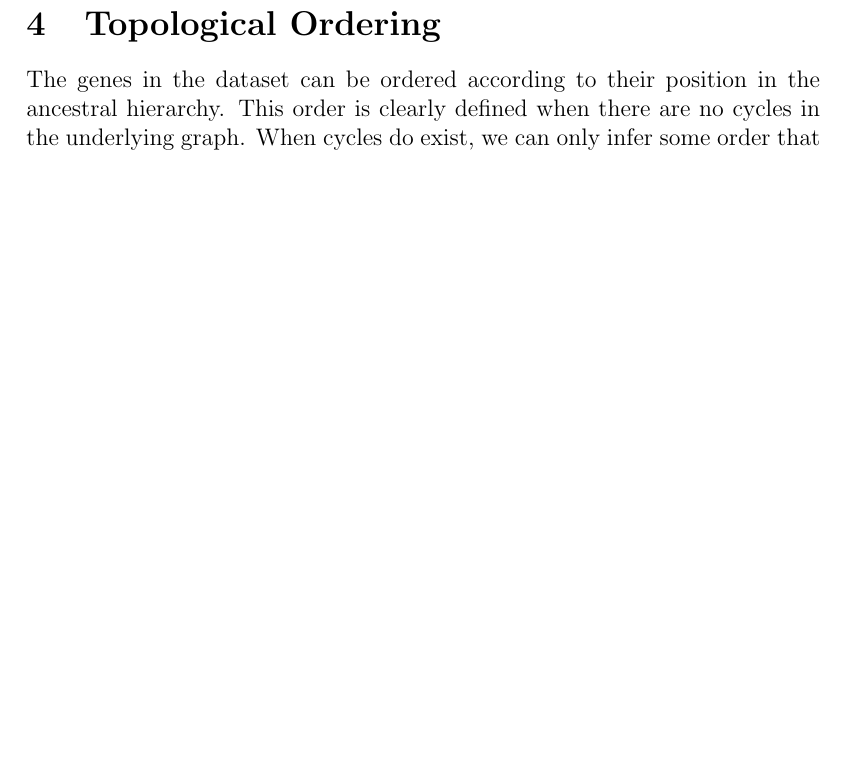
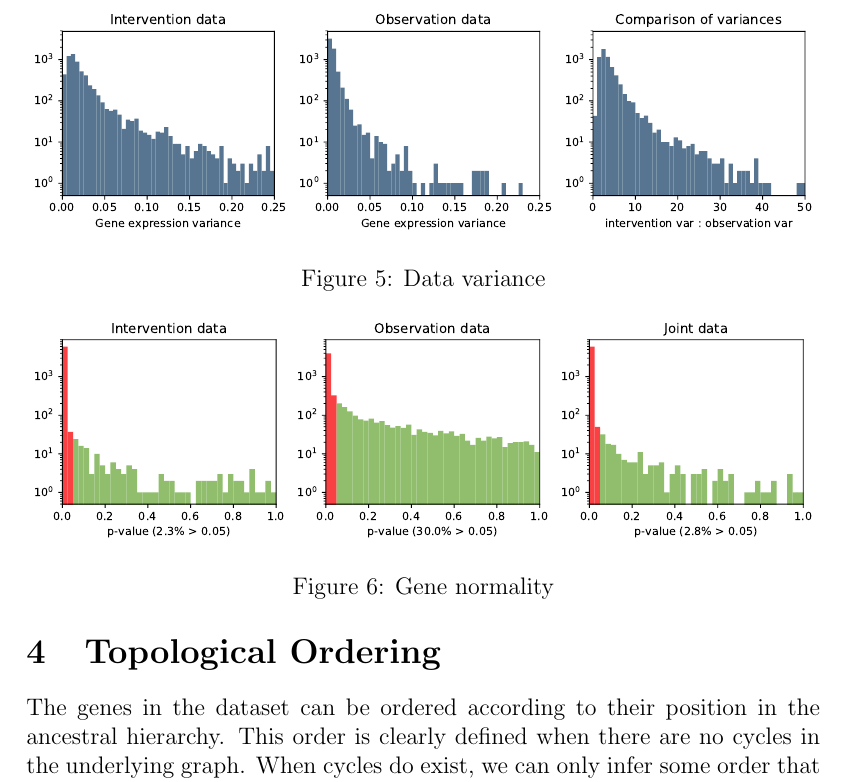
Before and after one commit to Vansil/thesispaper, a LaTeX document (0main.tex, which reads 3data.tex): part of page 18 of 28 before the commit and part of page 18 of 29 after it, cut at the place of the change, the shorter picture padded with empty space. Compiled offline with pdfLaTeX.

```diff
--- a/3data.tex
+++ b/3data.tex
@@ -53,0 +61,11 @@
+\begin{figure}[h]
+    \centering
+    \includegraphics[width=\textwidth]{3gene_variance}
+    \caption{Data variance}
+    \label{fig:3:datavariance}
+\end{figure}
+
+\begin{figure}[h]
+    \centering
+    \includegraphics[width=\textwidth]{3normality}
+    \caption{Gene normality}
```
Also changed, not shown: Figures/3cycles.pdf (added), 3data.tex (18 more changed lines), 1 other file.
